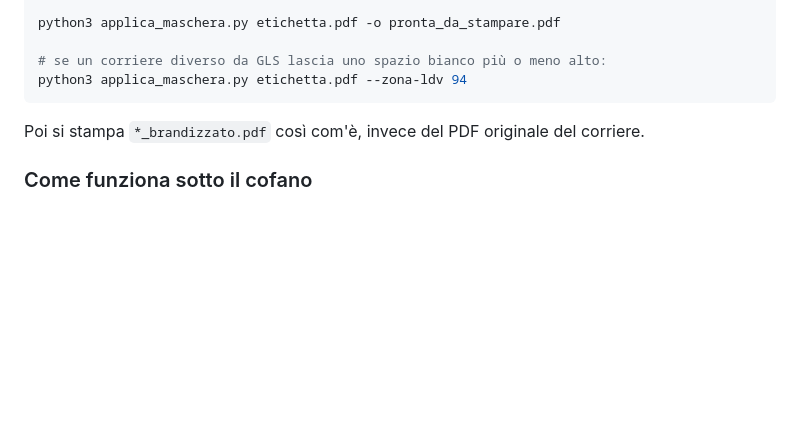
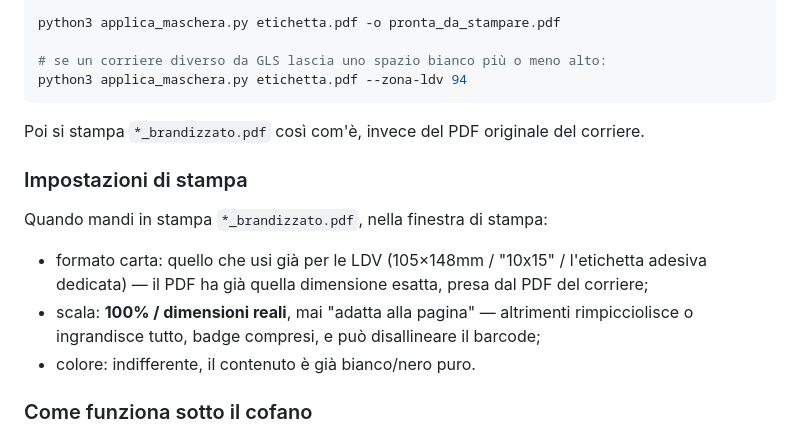
Before and after one commit to megagiov/ginevra, a Markdown page: stampa-corriere/README.md, the part around the change. Rendered like a GitHub page; blank space fills up the shorter version.

Commit message:
Documenta le impostazioni di stampa consigliate
Formato carta, scala 100% (mai "adatta alla pagina"), nota sul colore.

Co-Authored-By: Claude Sonnet 5 <noreply@anthropic.com>
Claude-Session: https://claude.ai/code/session_01CCkXDKzf1tuX3K129JLBT6

```diff
--- a/stampa-corriere/README.md
+++ b/stampa-corriere/README.md
@@ -43,6 +43,18 @@ python3 applica_maschera.py etichetta.pdf --zona-ldv 94
 Poi si stampa `*_brandizzato.pdf` così com'è, invece del PDF originale del
 corriere.
 
+### Impostazioni di stampa
+
+Quando mandi in stampa `*_brandizzato.pdf`, nella finestra di stampa:
+
+- formato carta: quello che usi già per le LDV (105×148mm / "10x15" /
+  l'etichetta adesiva dedicata) — il PDF ha già quella dimensione esatta,
+  presa dal PDF del corriere;
+- scala: **100% / dimensioni reali**, mai "adatta alla pagina" — altrimenti
+  rimpicciolisce o ingrandisce tutto, badge compresi, e può disallineare il
+  barcode;
+- colore: indifferente, il contenuto è già bianco/nero puro.
+
 ### Come funziona sotto il cofano
 
 `maschera-10x15.html` è la grafica del logo/badge, con la parte in alto
```
